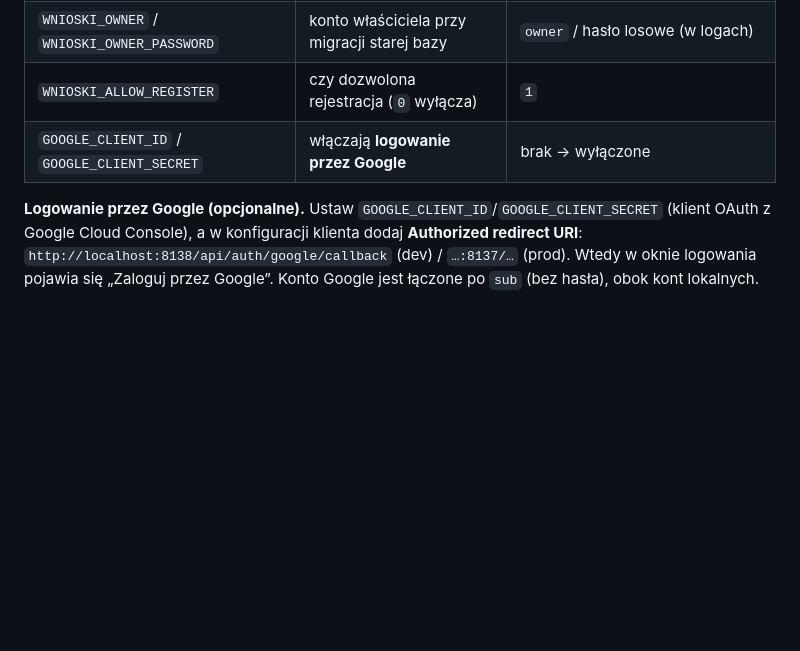
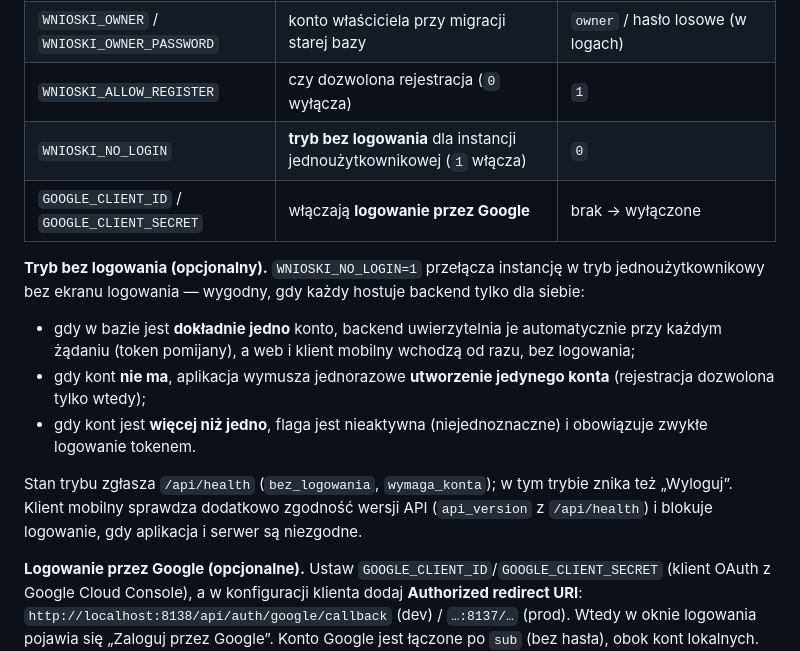
Before and after one commit to maciej-MKan/wnioski-urlopowe, a Markdown page: README.md, the part around the change. Drawn GitHub-style; blank space fills up the shorter version.

Commit message:
README: tryb bez logowania (WNIOSKI_NO_LOGIN)
Opis flagi i zachowania (1 konto → auto-wejście; 0 → wymuszone utworzenie
konta; >1 → zwykłe logowanie), pola health bez_logowania/wymaga_konta,
wzmianka o kontroli zgodności api_version w kliencie mobilnym.

```diff
--- a/README.md
+++ b/README.md
@@ -84,7 +84,22 @@ Zmienne środowiskowe (opcjonalne):
 | `WNIOSKI_SECRET` | sekret podpisu JWT | generowany i zapisany w `secret.key` w katalogu danych |
 | `WNIOSKI_OWNER` / `WNIOSKI_OWNER_PASSWORD` | konto właściciela przy migracji starej bazy | `owner` / hasło losowe (w logach) |
 | `WNIOSKI_ALLOW_REGISTER` | czy dozwolona rejestracja (`0` wyłącza) | `1` |
+| `WNIOSKI_NO_LOGIN` | **tryb bez logowania** dla instancji jednoużytkownikowej (`1` włącza) | `0` |
 | `GOOGLE_CLIENT_ID` / `GOOGLE_CLIENT_SECRET` | włączają **logowanie przez Google** | brak → wyłączone |
+
+**Tryb bez logowania (opcjonalny).** `WNIOSKI_NO_LOGIN=1` przełącza instancję w tryb
+jednoużytkownikowy bez ekranu logowania — wygodny, gdy każdy hostuje backend tylko dla siebie:
+
+- gdy w bazie jest **dokładnie jedno** konto, backend uwierzytelnia je automatycznie przy każdym
+  żądaniu (token pomijany), a web i klient mobilny wchodzą od razu, bez logowania;
+- gdy kont **nie ma**, aplikacja wymusza jednorazowe **utworzenie jedynego konta** (rejestracja
+  dozwolona tylko wtedy);
+- gdy kont jest **więcej niż jedno**, flaga jest nieaktywna (niejednoznaczne) i obowiązuje zwykłe
+  logowanie tokenem.
+
+Stan trybu zgłasza `/api/health` (`bez_logowania`, `wymaga_konta`); w tym trybie znika też
+„Wyloguj”. Klient mobilny sprawdza dodatkowo zgodność wersji API (`api_version` z `/api/health`)
+i blokuje logowanie, gdy aplikacja i serwer są niezgodne.
 
 **Logowanie przez Google (opcjonalne).** Ustaw `GOOGLE_CLIENT_ID`/`GOOGLE_CLIENT_SECRET` (klient
 OAuth z Google Cloud Console), a w konfiguracji klienta dodaj **Authorized redirect URI**:
```
